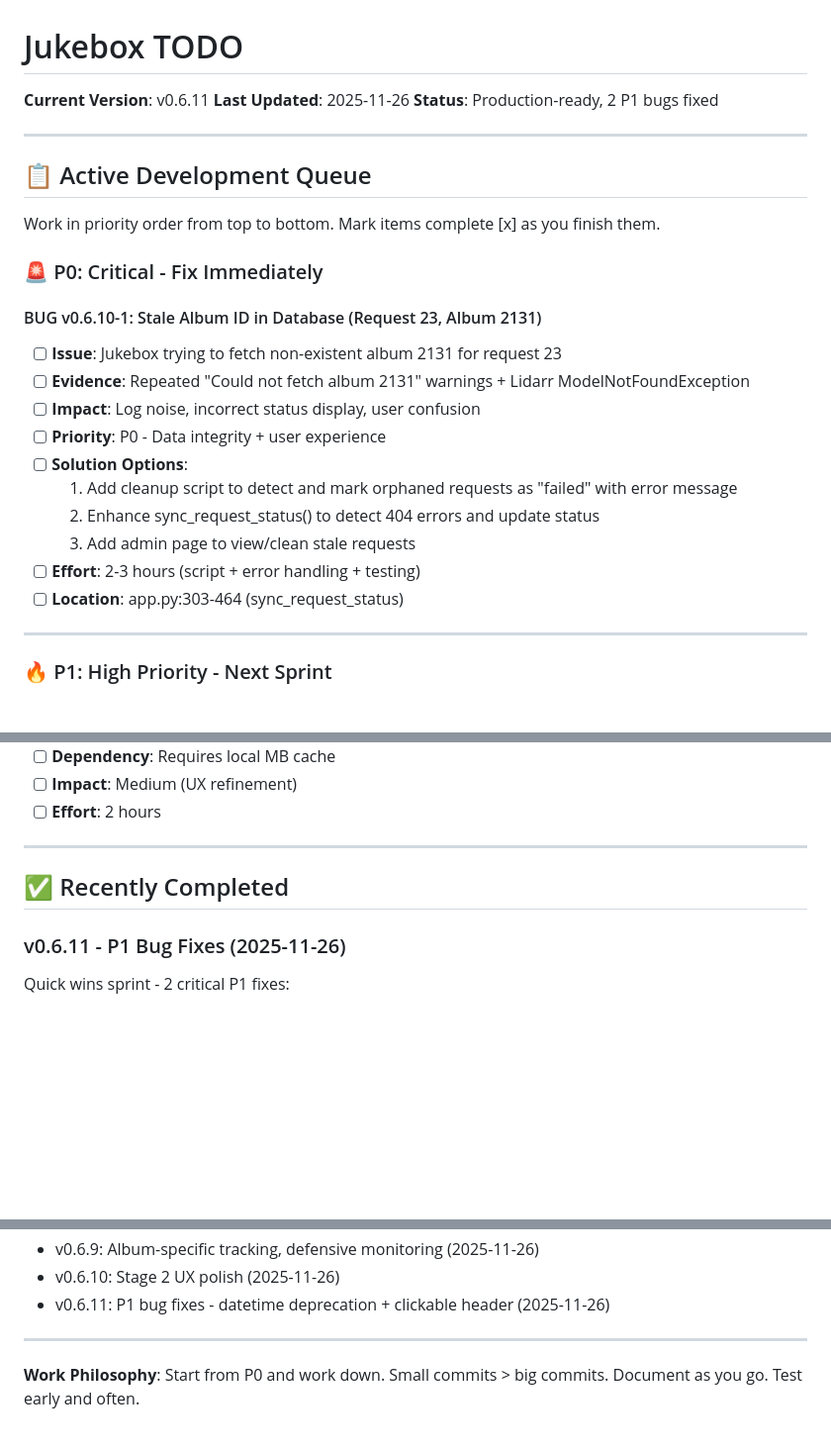
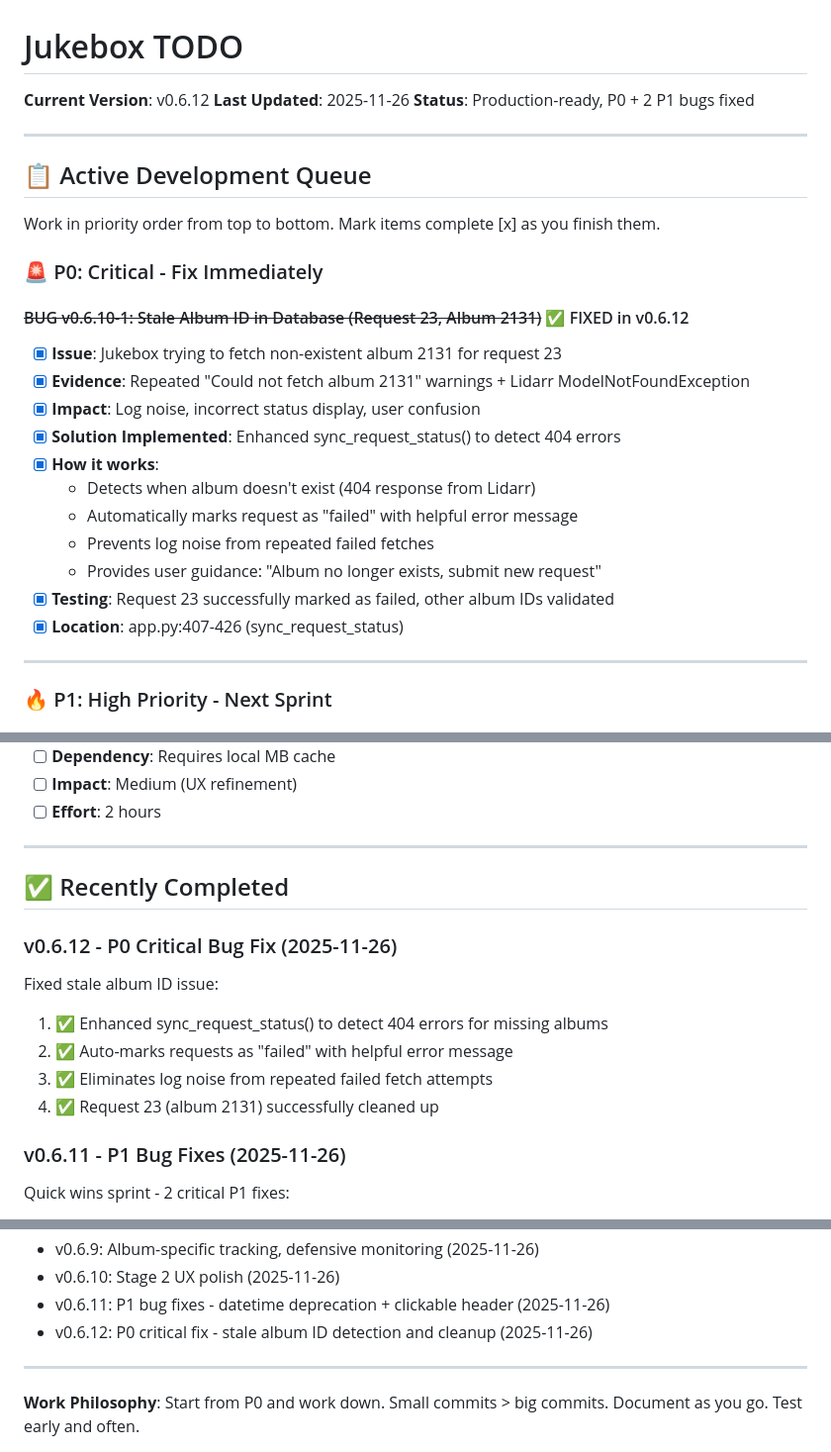
Before and after one commit to slyckmb/jukebox, a Markdown page: TODO.md, 3 parts joined by grey strips. Shown at 99% size. Rendered like a GitHub page; blank space fills up the shorter version.

```diff
--- a/TODO.md
+++ b/TODO.md
@@ -1,8 +1,8 @@
 # Jukebox TODO
 
-**Current Version**: v0.6.11
+**Current Version**: v0.6.12
 **Last Updated**: 2025-11-26
-**Status**: Production-ready, 2 P1 bugs fixed
+**Status**: Production-ready, P0 + 2 P1 bugs fixed
 
 ---
 
@@ -12,17 +12,18 @@ Work in priority order from top to bottom. Mark items complete [x] as you finish
 
 ### 🚨 P0: Critical - Fix Immediately
 
-#### BUG v0.6.10-1: Stale Album ID in Database (Request 23, Album 2131)
-- [ ] **Issue**: Jukebox trying to fetch non-existent album 2131 for request 23
-- [ ] **Evidence**: Repeated "Could not fetch album 2131" warnings + Lidarr ModelNotFoundException
-- [ ] **Impact**: Log noise, incorrect status display, user confusion
-- [ ] **Priority**: P0 - Data integrity + user experience
-- [ ] **Solution Options**:
-  1. Add cleanup script to detect and mark orphaned requests as "failed" with error message
-  2. Enhance sync_request_status() to detect 404 errors and update status
-  3. Add admin page to view/clean stale requests
-- [ ] **Effort**: 2-3 hours (script + error handling + testing)
-- [ ] **Location**: app.py:303-464 (sync_request_status)
+#### ~~BUG v0.6.10-1: Stale Album ID in Database (Request 23, Album 2131)~~ ✅ FIXED in v0.6.12
+- [x] **Issue**: Jukebox trying to fetch non-existent album 2131 for request 23
+- [x] **Evidence**: Repeated "Could not fetch album 2131" warnings + Lidarr ModelNotFoundException
+- [x] **Impact**: Log noise, incorrect status display, user confusion
+- [x] **Solution Implemented**: Enhanced sync_request_status() to detect 404 errors
+- [x] **How it works**:
+  - Detects when album doesn't exist (404 response from Lidarr)
+  - Automatically marks request as "failed" with helpful error message
+  - Prevents log noise from repeated failed fetches
+  - Provides user guidance: "Album no longer exists, submit new request"
+- [x] **Testing**: Request 23 successfully marked as failed, other album IDs validated
+- [x] **Location**: app.py:407-426 (sync_request_status)
 
 ---
 
@@ -157,6 +158,13 @@ Work in priority order from top to bottom. Mark items complete [x] as you finish
 
 ## ✅ Recently Completed
 
+### v0.6.12 - P0 Critical Bug Fix (2025-11-26)
+Fixed stale album ID issue:
+1. ✅ Enhanced sync_request_status() to detect 404 errors for missing albums
+2. ✅ Auto-marks requests as "failed" with helpful error message
+3. ✅ Eliminates log noise from repeated failed fetch attempts
+4. ✅ Request 23 (album 2131) successfully cleaned up
+
 ### v0.6.11 - P1 Bug Fixes (2025-11-26)
 Quick wins sprint - 2 critical P1 fixes:
 1. ✅ Fix Python datetime.utcnow() deprecation (25 instances replaced)
@@ -216,6 +224,7 @@ All features complete and deployed:
 - v0.6.9: Album-specific tracking, defensive monitoring (2025-11-26)
 - v0.6.10: Stage 2 UX polish (2025-11-26)
 - v0.6.11: P1 bug fixes - datetime deprecation + clickable header (2025-11-26)
+- v0.6.12: P0 critical fix - stale album ID detection and cleanup (2025-11-26)
 
 ---
 
```
Also changed, not shown: AGENT-HANDOFF.md (+74 -24 lines).
